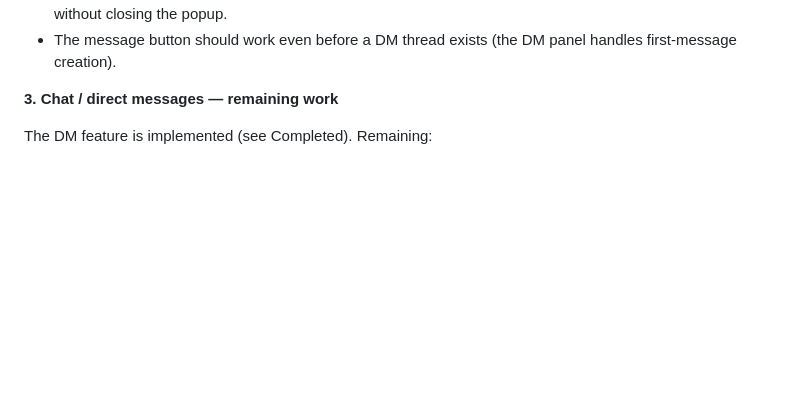
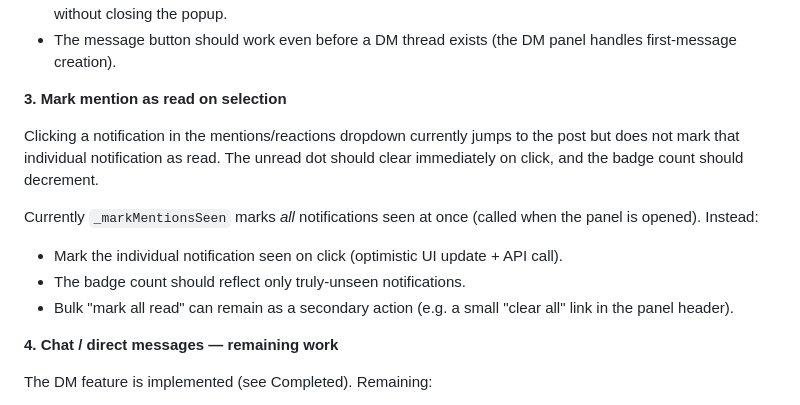
Before and after one commit to casseveritt/stor, a Markdown page: ROADMAP.md, the part around the change. Drawn GitHub-style; blank space fills up the shorter version.

Commit message:
roadmap: mark individual mention as read on selection

```diff
--- a/ROADMAP.md
+++ b/ROADMAP.md
@@ -64,7 +64,20 @@ Implementation notes:
 - The message button should work even before a DM thread exists (the DM panel handles
   first-message creation).
 
-**3. Chat / direct messages — remaining work**
+**3. Mark mention as read on selection**
+
+Clicking a notification in the mentions/reactions dropdown currently jumps to the post but
+does not mark that individual notification as read. The unread dot should clear immediately
+on click, and the badge count should decrement.
+
+Currently `_markMentionsSeen` marks *all* notifications seen at once (called when the panel
+is opened). Instead:
+- Mark the individual notification seen on click (optimistic UI update + API call).
+- The badge count should reflect only truly-unseen notifications.
+- Bulk "mark all read" can remain as a secondary action (e.g. a small "clear all" link in
+  the panel header).
+
+**4. Chat / direct messages — remaining work**
 
 The DM feature is implemented (see Completed). Remaining:
 - Small-group messaging (3+ participants)
```
